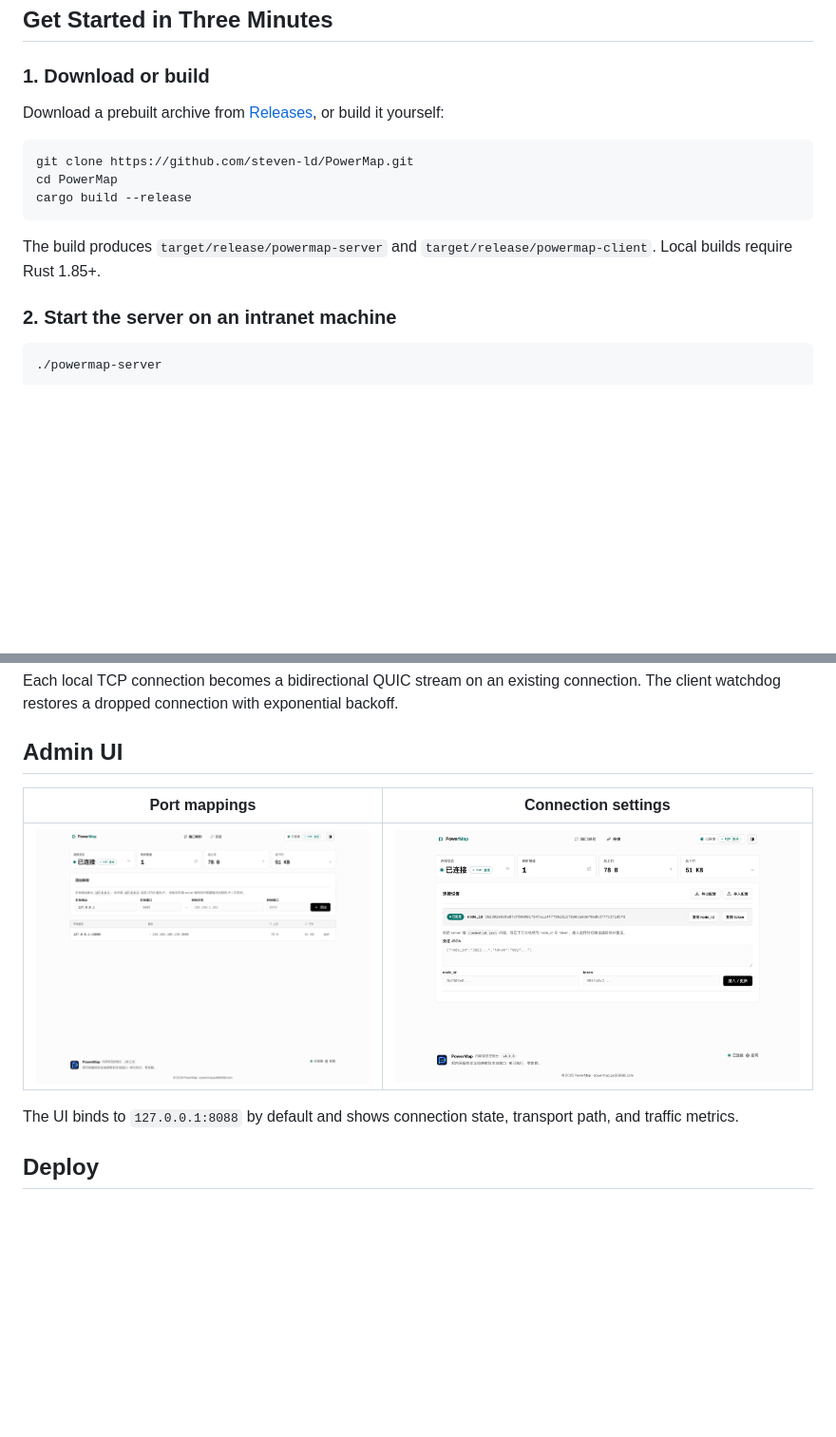
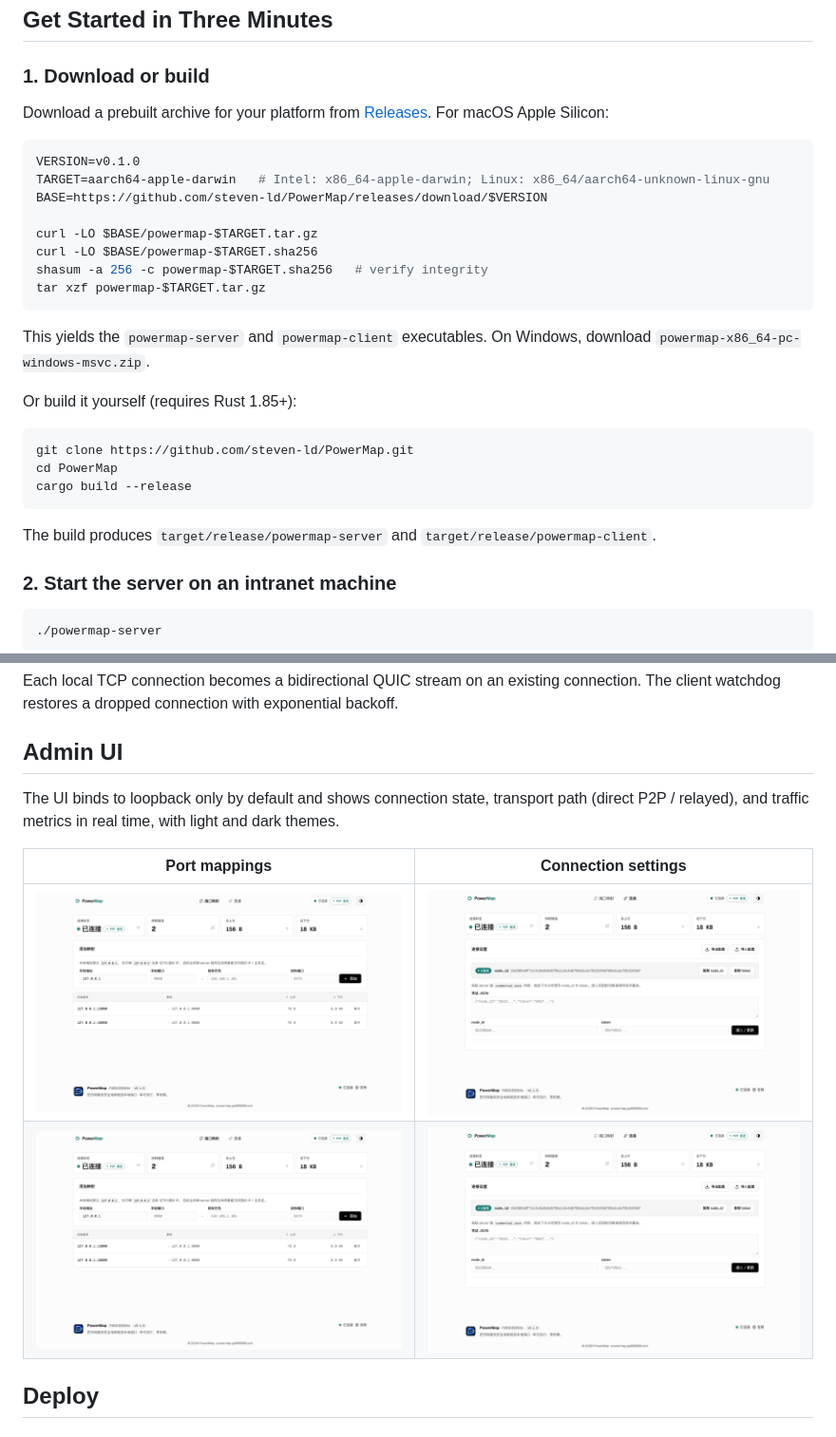
Before and after one commit to steven-ld/PowerMap, a Markdown page: README.en.md, 2 parts joined by grey strips. Shown: that part at 95% size. GitHub-like rendering; pictures changed too: assets/screenshots/dark-connection.png (added), assets/screenshots/dark-mappings.png (added), assets/screenshots/light-connection.png; blank space fills up the shorter version.

````diff
--- a/README.en.md
+++ b/README.en.md
@@ -37,7 +37,22 @@ redis-cli ──> 127.0.0.1:6379 ──> PowerMap ──> 192.168.1.101:6379
 
 ### 1. Download or build
 
-Download a prebuilt archive from [Releases](https://github.com/steven-ld/PowerMap/releases), or build it yourself:
+Download a prebuilt archive for your platform from [Releases](https://github.com/steven-ld/PowerMap/releases). For macOS Apple Silicon:
+
+```bash
+VERSION=v0.1.0
+TARGET=aarch64-apple-darwin   # Intel: x86_64-apple-darwin; Linux: x86_64/aarch64-unknown-linux-gnu
+BASE=https://github.com/steven-ld/PowerMap/releases/download/$VERSION
+
+curl -LO $BASE/powermap-$TARGET.tar.gz
+curl -LO $BASE/powermap-$TARGET.sha256
+shasum -a 256 -c powermap-$TARGET.sha256   # verify integrity
+tar xzf powermap-$TARGET.tar.gz
+```
+
+This yields the `powermap-server` and `powermap-client` executables. On Windows, download `powermap-x86_64-pc-windows-msvc.zip`.
+
+Or build it yourself (requires Rust 1.85+):
 
 ```bash
 git clone https://github.com/steven-ld/PowerMap.git
@@ -45,7 +60,7 @@ cd PowerMap
 cargo build --release
 ```
 
-The build produces `target/release/powermap-server` and `target/release/powermap-client`. Local builds require Rust 1.85+.
+The build produces `target/release/powermap-server` and `target/release/powermap-client`.
 
 ### 2. Start the server on an intranet machine
 
@@ -108,11 +123,12 @@ Each local TCP connection becomes a bidirectional QUIC stream on an existing con
 
 ## Admin UI
 
+The UI binds to loopback only by default and shows connection state, transport path (direct P2P / relayed), and traffic metrics in real time, with light and dark themes.
+
 | Port mappings | Connection settings |
 |---|---|
-| ![Port mappings](assets/screenshots/light-mappings.png) | ![Connection settings](assets/screenshots/light-connection.png) |
-
-The UI binds to `127.0.0.1:8088` by default and shows connection state, transport path, and traffic metrics.
+| ![Port mappings (light)](assets/screenshots/light-mappings.png) | ![Connection settings (light)](assets/screenshots/light-connection.png) |
+| ![Port mappings (dark)](assets/screenshots/dark-mappings.png) | ![Connection settings (dark)](assets/screenshots/dark-connection.png) |
 
 ## Deploy
 
````
Also changed, not shown: README.md (+21 -5 lines).
